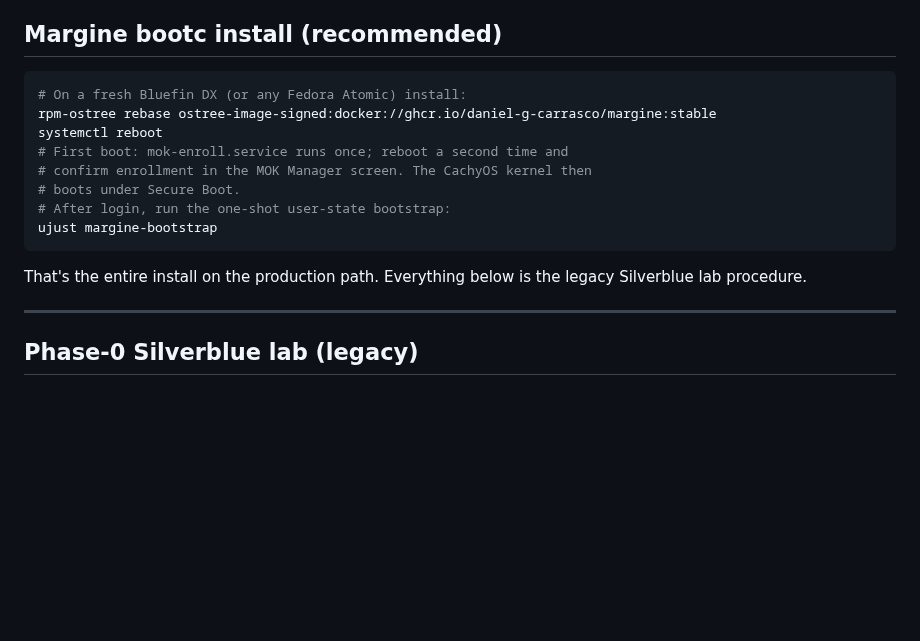
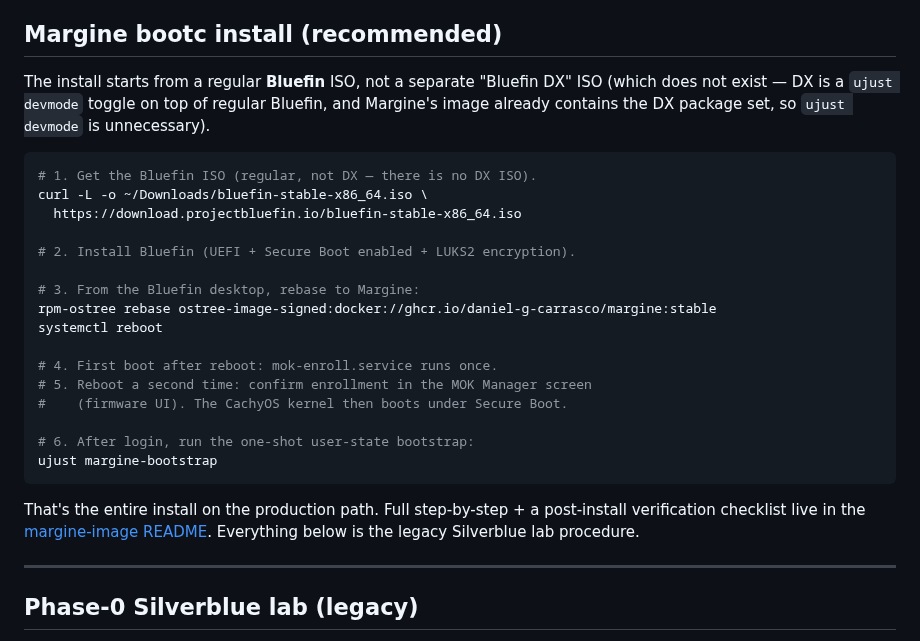
Before and after one commit to daniel-g-carrasco/margine-image, a Markdown page: docs/02-install-lab.md, the part around the change. Rendered like a GitHub page; blank space fills up the shorter version.

````diff
--- a/docs/02-install-lab.md
+++ b/docs/02-install-lab.md
@@ -11,19 +11,34 @@
 
 ## Margine bootc install (recommended)
 
+The install starts from a regular **Bluefin** ISO, not a separate
+"Bluefin DX" ISO (which does not exist — DX is a `ujust devmode` toggle
+on top of regular Bluefin, and Margine's image already contains the DX
+package set, so `ujust devmode` is unnecessary).
+
 ```sh
-# On a fresh Bluefin DX (or any Fedora Atomic) install:
+# 1. Get the Bluefin ISO (regular, not DX — there is no DX ISO).
+curl -L -o ~/Downloads/bluefin-stable-x86_64.iso \
+  https://download.projectbluefin.io/bluefin-stable-x86_64.iso
+
+# 2. Install Bluefin (UEFI + Secure Boot enabled + LUKS2 encryption).
+
+# 3. From the Bluefin desktop, rebase to Margine:
 rpm-ostree rebase ostree-image-signed:docker://ghcr.io/daniel-g-carrasco/margine:stable
 systemctl reboot
-# First boot: mok-enroll.service runs once; reboot a second time and
-# confirm enrollment in the MOK Manager screen. The CachyOS kernel then
-# boots under Secure Boot.
-# After login, run the one-shot user-state bootstrap:
+
+# 4. First boot after reboot: mok-enroll.service runs once.
+# 5. Reboot a second time: confirm enrollment in the MOK Manager screen
+#    (firmware UI). The CachyOS kernel then boots under Secure Boot.
+
+# 6. After login, run the one-shot user-state bootstrap:
 ujust margine-bootstrap
 ```
 
-That's the entire install on the production path. Everything below is the
-legacy Silverblue lab procedure.
+That's the entire install on the production path. Full step-by-step + a
+post-install verification checklist live in the
+[margine-image README](https://github.com/daniel-g-carrasco/margine-image#install).
+Everything below is the legacy Silverblue lab procedure.
 
 ---
 
````
Also changed, not shown: docs/adr/0005-base-on-bluefin-dx.md (+25 -0 lines).
